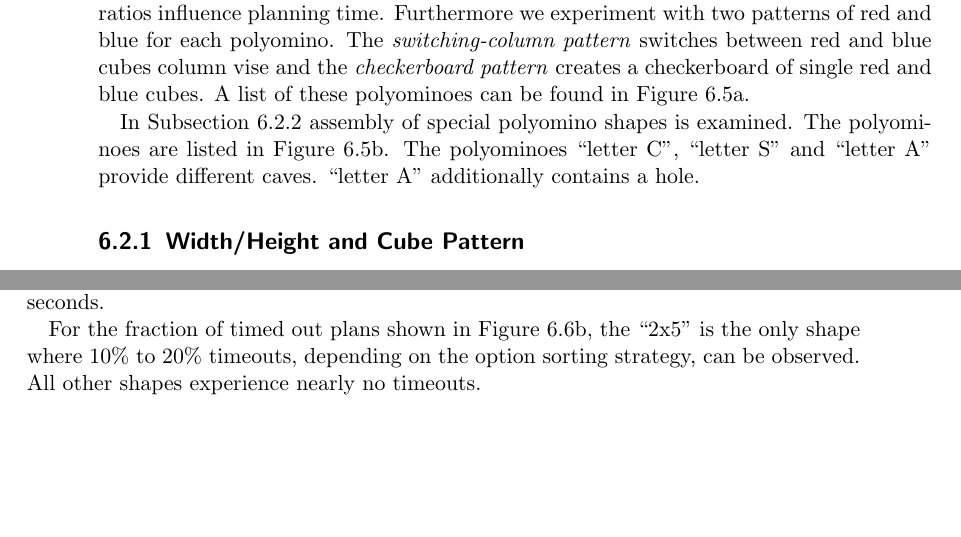
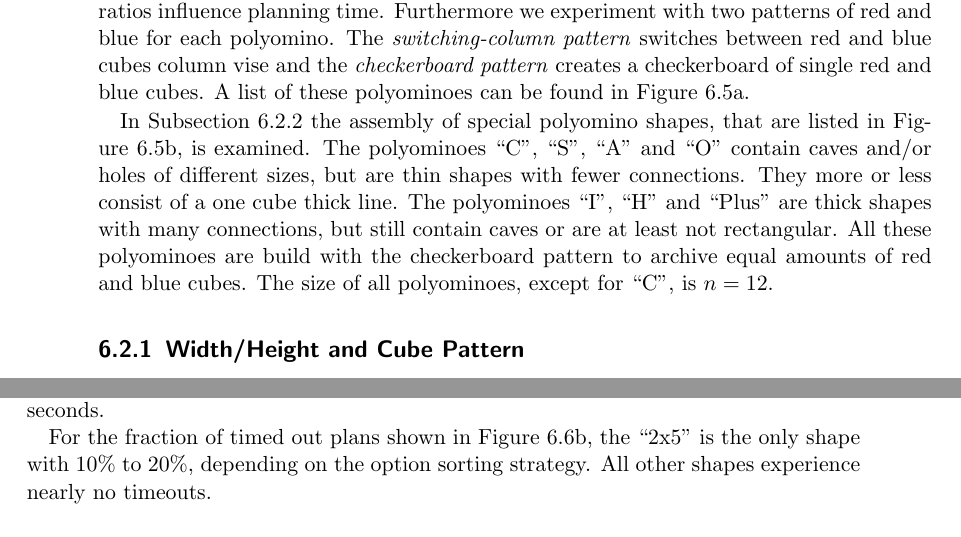
Before and after one commit to RoboticSwarmControl/2024MagneticCubes, a LaTeX thesis (thesis/thesis.tex, which reads thesis/chapters/06-results.tex): two parts of pages 66 and 69 of 78, joined at a grey line, cut so that both start at the same text, the shorter picture padded with empty space. Compiled offline with pdfLaTeX.

Commit message:
AFTS-sp plots

```diff
--- a/thesis/chapters/06-results.tex
+++ b/thesis/chapters/06-results.tex
@@ -178,10 +178,13 @@ Furthermore we experiment with two patterns of red and blue for each polyomino.
 The \textit{switching-column pattern} switches between red and blue cubes column vise and the \textit{checkerboard pattern} creates a checkerboard of single red and blue cubes.
 A list of these polyominoes can be found in \autoref{fig:AFTS_cb_shapes}.
 
-In \autoref{sec:special_poly} assembly of special polyomino shapes is examined.
-The polyominoes are listed in \autoref{fig:AFTS_sp_shapes}.
-The polyominoes ``letter C'', ``letter S'' and ``letter A'' provide different caves.
-``letter A'' additionally contains a hole.
+In \autoref{sec:special_poly} the assembly of special polyomino shapes, that are listed in \autoref{fig:AFTS_sp_shapes}, is examined.
+The polyominoes ``C'', ``S'', ``A'' and ``O'' contain caves and/or holes of different sizes, but are thin shapes with fewer connections.
+They more or less consist of a one cube thick line.
+The polyominoes ``I'', ``H'' and ``Plus'' are thick shapes with many connections, but still contain caves or are at least not rectangular.
+All these polyominoes are build with the checkerboard pattern to archive equal amounts of red and blue cubes.
+The size of all polyominoes, except for ``C'', is $n=12$.
+
 
 \subsection{Width/Height and Cube Pattern}
 \label{sec:w/h_pattern}
@@ -218,12 +221,11 @@ Its planning time lays between the ``5x2'' and the ``3x3''.
 The ``2x5'' performs significantly worst than all other polyominoes.
 While the majority of instances for all other shapes can be solved in under $100$ seconds, the ``2x5'' exceeds this time with a spread reaching up to $600$ seconds.
 
-For the fraction of timed out plans shown in \autoref{fig:AFTS_cb_timeout}, the ``2x5'' is the only shape where $10\%$ to $20\%$ timeouts, depending on the option sorting strategy, can be observed.
+For the fraction of timed out plans shown in \autoref{fig:AFTS_cb_timeout}, the ``2x5'' is the only shape with $10\%$ to $20\%$, depending on the option sorting strategy.
 All other shapes experience nearly no timeouts.
 
 \subsection{Special Polyomino Shapes}
 \label{sec:special_poly}
-
 
 \begin{figure}
 	\centering
```
Also changed, not shown: thesis/chapters/07-conclusion.tex (+6 -4 lines), thesis/figures/plots/AFBS_cost.pdf, thesis/figures/plots/AFBS_time.pdf, thesis/figures/plots/AFBS_timeout.pdf, thesis/figures/plots/AFNR_time.pdf, thesis/figures/plots/AFNR_timeout.pdf, thesis/figures/plots/AFN_cost.pdf, thesis/figures/plots/AFN_ltg.pdf, thesis/figures/plots/AFN_nconfig.pdf, thesis/figures/plots/AFN_nlocal.pdf, thesis/figures/plots/AFN_time.pdf, thesis/figures/plots/AFN_timeout.pdf, thesis/figures/plots/AFTS_cb_time.pdf, thesis/figures/plots/AFTS_cb_timeout.pdf, 3 more files, 1 other file.
